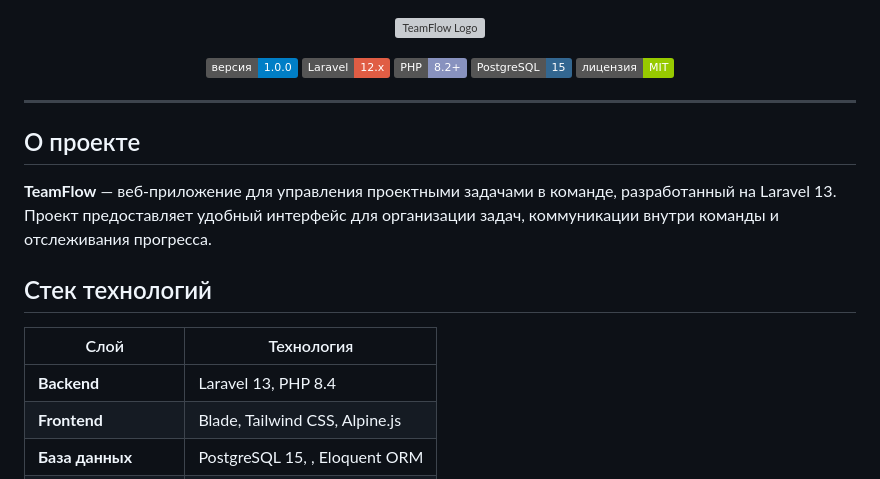
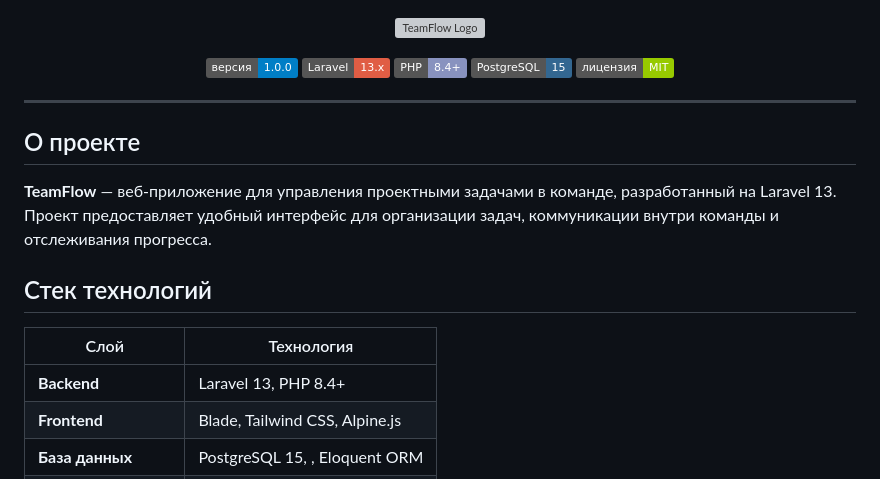
Before and after one commit to Silent-Rider/TeamFlow, a Markdown page: README.md, the part around the change. Drawn GitHub-style; badges without logos; grey boxes are pictures that could not be loaded.

Commit message:
Мелкие доработки по ридми

```diff
--- a/README.md
+++ b/README.md
@@ -4,8 +4,8 @@
 
 <p align="center">
   <img src="https://img.shields.io/badge/версия-1.0.0-blue" alt="Версия">
-  <img src="https://img.shields.io/badge/Laravel-12.x-red" alt="Laravel">
-  <img src="https://img.shields.io/badge/PHP-8.2+-8892BF" alt="PHP">
+  <img src="https://img.shields.io/badge/Laravel-13.x-red" alt="Laravel">
+  <img src="https://img.shields.io/badge/PHP-8.4+-8892BF" alt="PHP">
   <img src="https://img.shields.io/badge/PostgreSQL-15-336791" alt="PostgreSQL">
   <img src="https://img.shields.io/badge/лицензия-MIT-green" alt="Лицензия">
 </p>
@@ -21,7 +21,7 @@
 
 | Слой                | Технология                     |
 |---------------------|--------------------------------|
-| **Backend**         | Laravel 13, PHP 8.4            |
+| **Backend**         | Laravel 13, PHP 8.4+           |
 | **Frontend**        | Blade, Tailwind CSS, Alpine.js |
 | **База данных**     | PostgreSQL 15, , Eloquent ORM  |
 | **Веб-сервер**      | Nginx (Alpine)                 |
```
